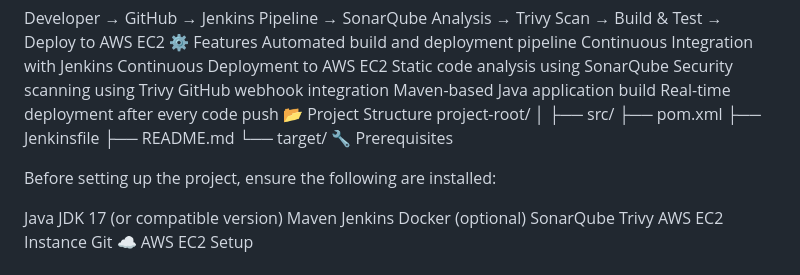
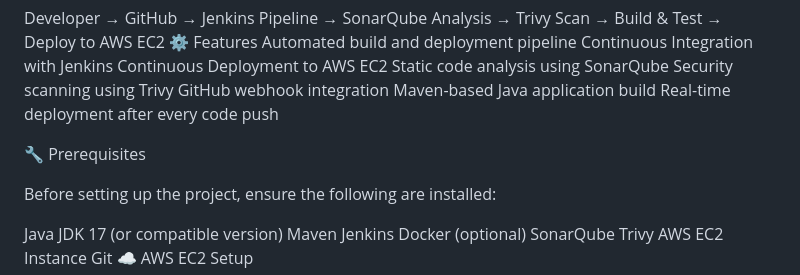
Before and after one commit to makasud123/CI-CD-Pipeline-for-Java, a Markdown page: README.md, the part around the change. Drawn GitHub-style.

```diff
--- a/README.md
+++ b/README.md
@@ -27,14 +27,7 @@ Security scanning using Trivy
 GitHub webhook integration
 Maven-based Java application build
 Real-time deployment after every code push
-📂 Project Structure
-project-root/
-│
-├── src/
-├── pom.xml
-├── Jenkinsfile
-├── README.md
-└── target/
+
 🔧 Prerequisites
 
 Before setting up the project, ensure the following are installed:
```
